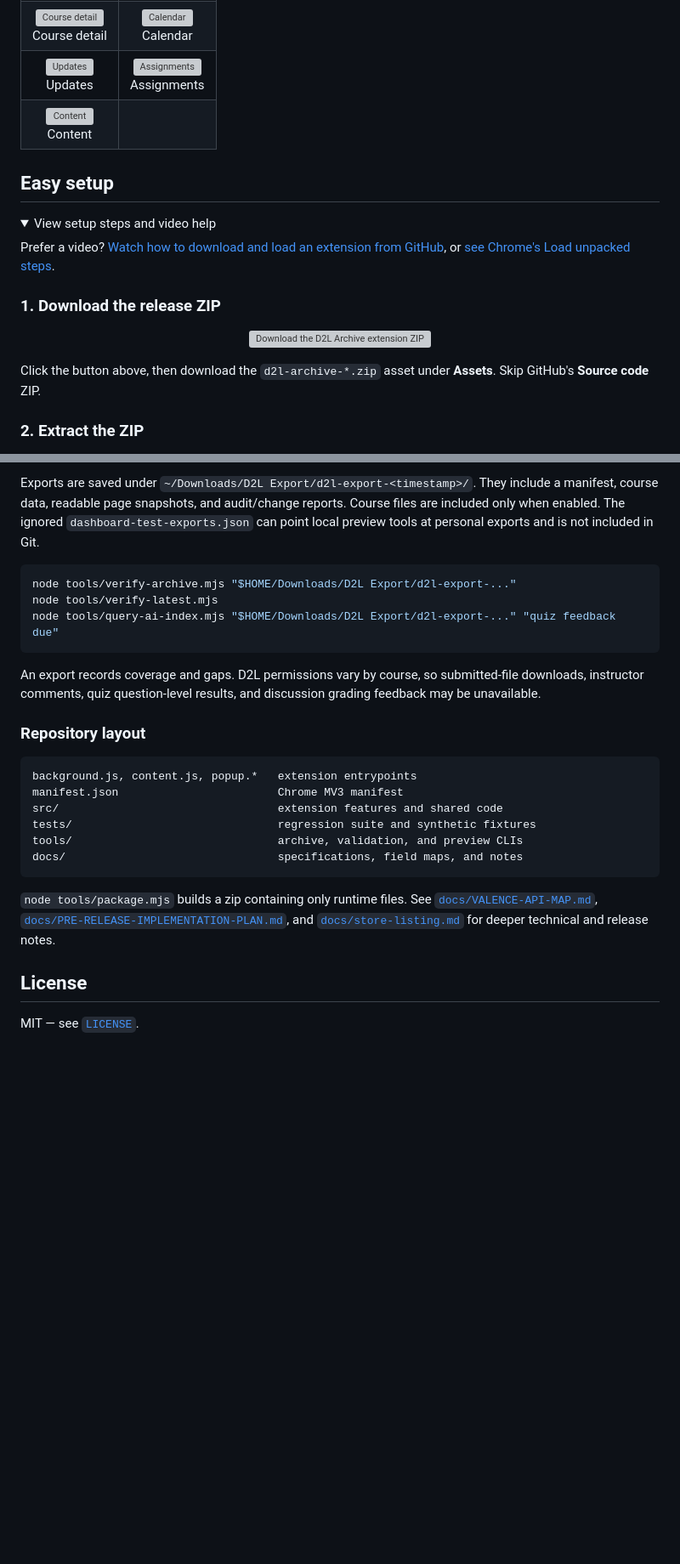
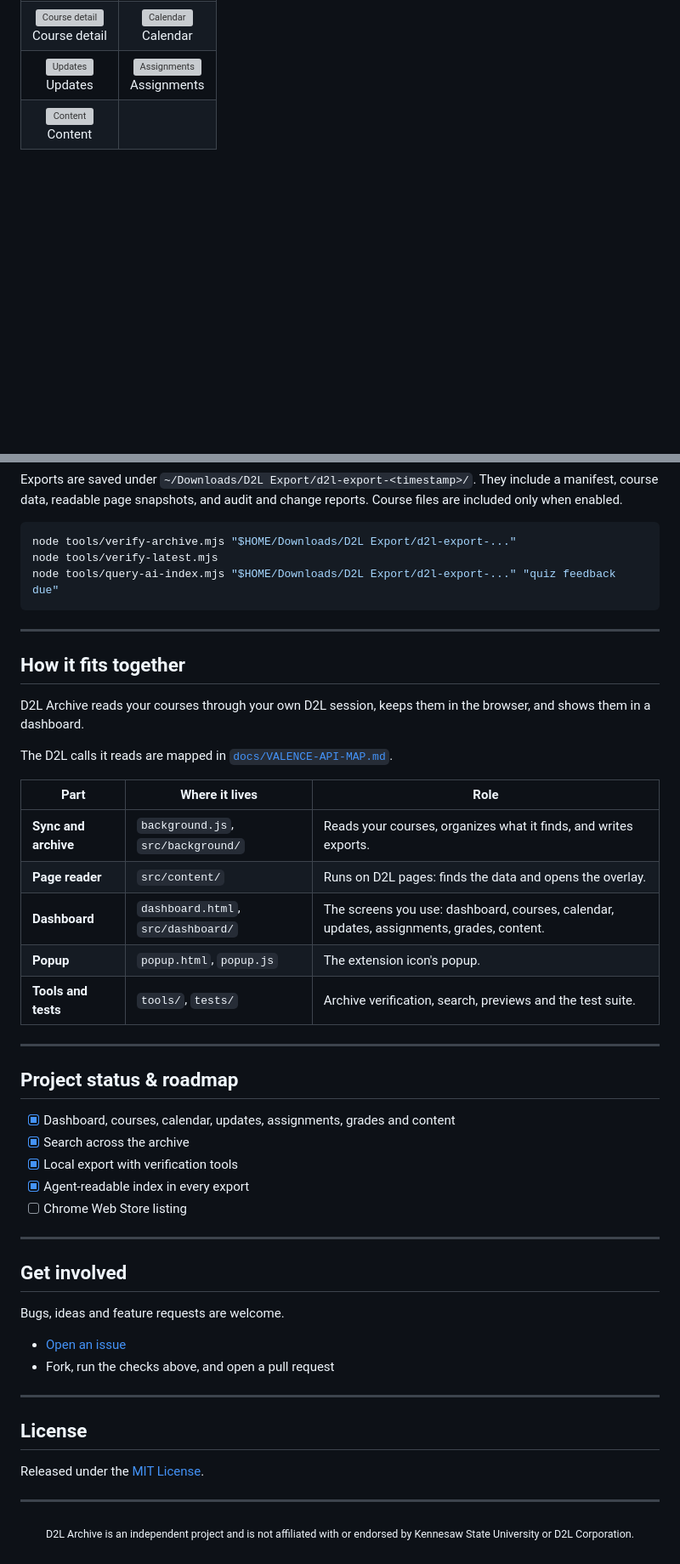
Before and after one commit to Dr-FacePlant/D2L-Archive, a Markdown page: README.md, 2 parts joined by grey strips. Shown at 85% size. GitHub-like rendering; folded sections open; blank space fills up the shorter version; grey boxes are pictures that could not be loaded.

````diff
--- a/README.md
+++ b/README.md
@@ -39,18 +80,3 @@ Current app captures with real course data:
   </tr>
 </table>
 
-## Easy setup
-
-<details>
-<summary>View setup steps and video help</summary>
-
-Prefer a video? [Watch how to download and load an extension from GitHub](https://www.youtube.com/watch?v=PSqcV5eT8FM), or [see Chrome's Load unpacked steps](https://www.youtube.com/watch?v=xiT8c8M1OIw).
-
-### 1. Download the release ZIP
-
-<p align="center"><a href="https://github.com/Dr-FacePlant/D2L-Archive/releases/latest" title="Open the latest release to download the extension ZIP"><img src="docs/installation/01-download-extension.svg" alt="Download the D2L Archive extension ZIP" width="760"></a></p>
-
-Click the button above, then download the `d2l-archive-*.zip` asset under **Assets**. Skip GitHub's **Source code** ZIP.
-
-### 2. Extract the ZIP
-
@@ -112,29 +117,57 @@ node tools/dev-dashboard-preview.mjs 8791
 
-Exports are saved under `~/Downloads/D2L Export/d2l-export-<timestamp>/`. They include a manifest, course data, readable page snapshots, and audit/change reports. Course files are included only when enabled. The ignored `dashboard-test-exports.json` can point local preview tools at personal exports and is not included in Git.
+Exports are saved under `~/Downloads/D2L Export/d2l-export-<timestamp>/`. They include a manifest, course data, readable page snapshots, and audit and change reports. Course files are included only when enabled.
 
-```sh
+```bash
 node tools/verify-archive.mjs "$HOME/Downloads/D2L Export/d2l-export-..."
 node tools/verify-latest.mjs
 node tools/query-ai-index.mjs "$HOME/Downloads/D2L Export/d2l-export-..." "quiz feedback due"
 ```
 
-An export records coverage and gaps. D2L permissions vary by course, so submitted-file downloads, instructor comments, quiz question-level results, and discussion grading feedback may be unavailable.
+</details>
 
-### Repository layout
+---
 
-```text
-background.js, content.js, popup.*   extension entrypoints
-manifest.json                        Chrome MV3 manifest
-src/                                 extension features and shared code
-tests/                               regression suite and synthetic fixtures
-tools/                               archive, validation, and preview CLIs
-docs/                                specifications, field maps, and notes
-```
+## How it fits together
 
-`node tools/package.mjs` builds a zip containing only runtime files. See [`docs/VALENCE-API-MAP.md`](docs/VALENCE-API-MAP.md), [`docs/PRE-RELEASE-IMPLEMENTATION-PLAN.md`](docs/PRE-RELEASE-IMPLEMENTATION-PLAN.md), and [`docs/store-listing.md`](docs/store-listing.md) for deeper technical and release notes.
+D2L Archive reads your courses through your own D2L session, keeps them in the browser, and shows them in a dashboard.
 
-</details>
+The D2L calls it reads are mapped in [`docs/VALENCE-API-MAP.md`](docs/VALENCE-API-MAP.md).
+
+| Part | Where it lives | Role |
+|---|---|---|
+| **Sync and archive** | `background.js`, `src/background/` | Reads your courses, organizes what it finds, and writes exports. |
+| **Page reader** | `src/content/` | Runs on D2L pages: finds the data and opens the overlay. |
+| **Dashboard** | `dashboard.html`, `src/dashboard/` | The screens you use: dashboard, courses, calendar, updates, assignments, grades, content. |
+| **Popup** | `popup.html`, `popup.js` | The extension icon's popup. |
+| **Tools and tests** | `tools/`, `tests/` | Archive verification, search, previews and the test suite. |
+
+---
+
+## Project status & roadmap
+
+- [x] Dashboard, courses, calendar, updates, assignments, grades and content
+- [x] Search across the archive
+- [x] Local export with verification tools
+- [x] Agent-readable index in every export
+- [ ] Chrome Web Store listing
+
+---
+
+## Get involved
+
+Bugs, ideas and feature requests are welcome.
+
+- [Open an issue](https://github.com/Dr-FacePlant/D2L-Archive/issues)
+- Fork, run the checks above, and open a pull request
+
+---
 
 ## License
 
-MIT — see [`LICENSE`](LICENSE).
+Released under the [MIT License](LICENSE).
+
+---
+
+<p align="center">
+  <sub>D2L Archive is an independent project and is not affiliated with or endorsed by Kennesaw State University or D2L Corporation.</sub>
+</p>
````
Also changed, not shown: other parts of README.md (+64 -44 lines), docs/banner-dark.png (added), docs/banner-light.png (added).
